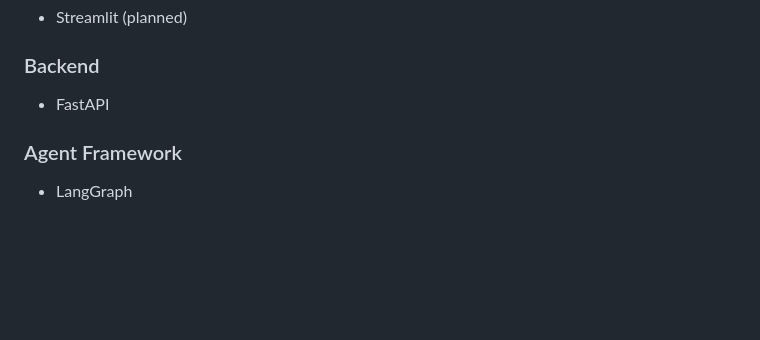
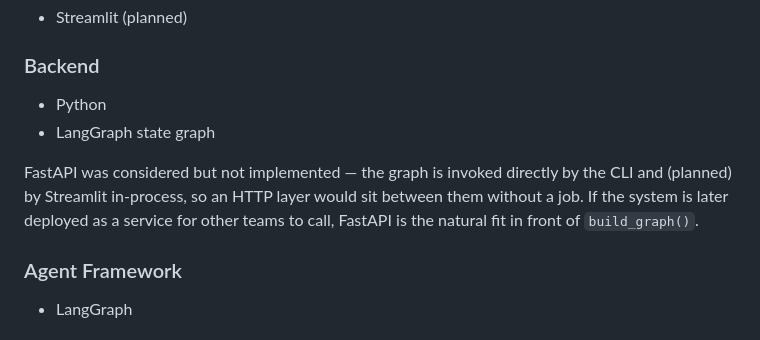
Before and after one commit to itworx/AI-VC-agentic-advisor-2026, a Markdown page: README.md, the part around one of its changes. GitHub-like rendering; blank space fills up the shorter version.

```diff
--- a/README.md
+++ b/README.md
@@ -292,7 +294,10 @@ Detailed per-node breakdown in `docs/I06_cost_analysis.md`.
 
 ### Backend
 
-- FastAPI
+- Python
+- LangGraph state graph
+
+FastAPI was considered but not implemented — the graph is invoked directly by the CLI and (planned) by Streamlit in-process, so an HTTP layer would sit between them without a job. If the system is later deployed as a service for other teams to call, FastAPI is the natural fit in front of `build_graph()`.
 
 ### Agent Framework
 
```
Also changed, not shown: other parts of README.md (+46 -25 lines), docs/eight_company_run.md (+37 -0 lines).
